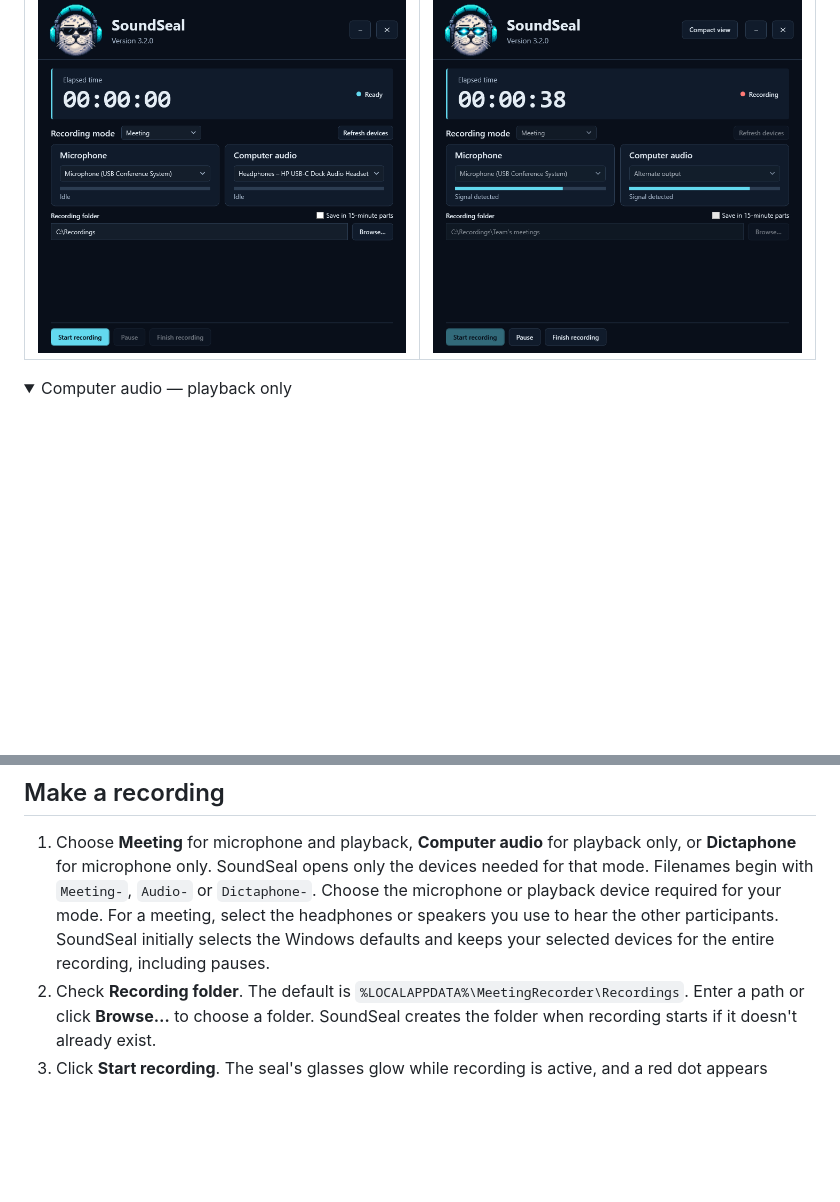
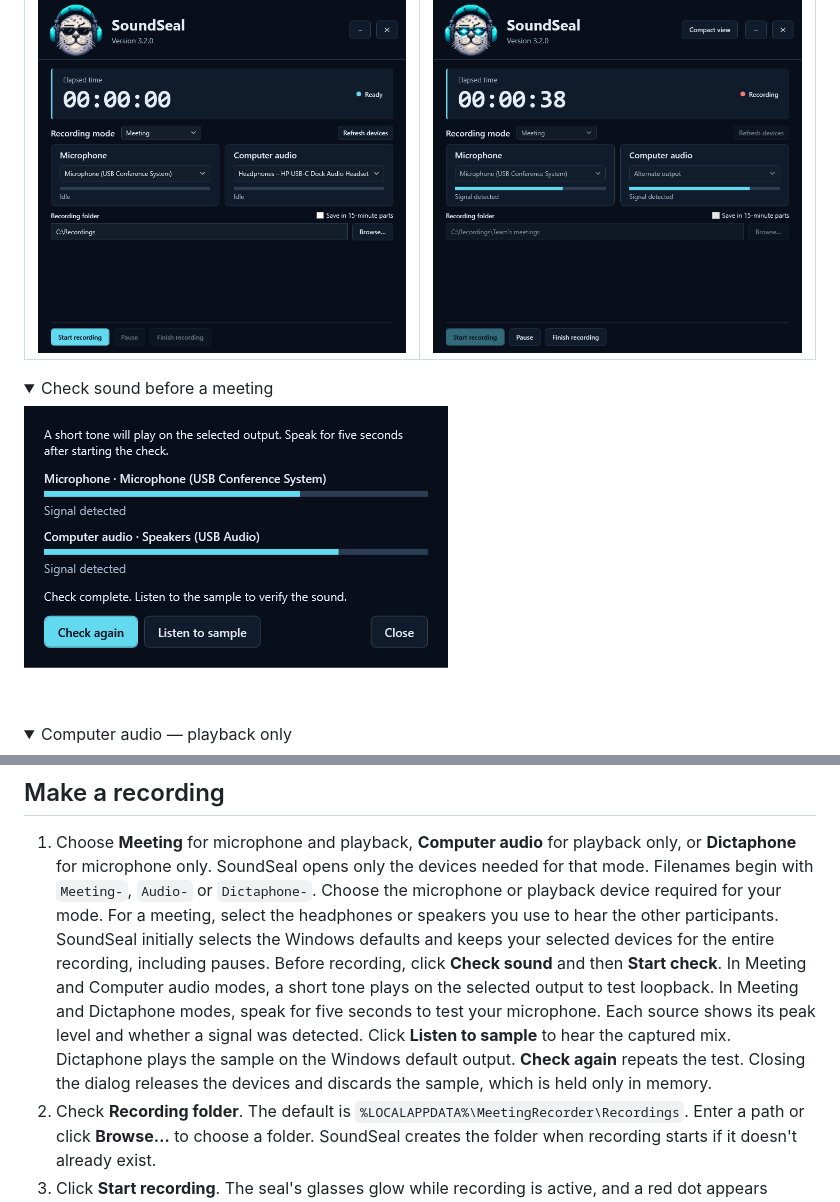
Before and after one commit to ntulenev/SoundSeal, a Markdown page: README.md, 2 parts joined by grey strips. Drawn GitHub-style; pictures changed too: docs/screenshots/sound-check.png (added); folded sections open; blank space fills up the shorter version.

Commit message:
Check selected audio sources and replay a five-second in-memory sample

```diff
--- a/README.md
+++ b/README.md
@@ -15,6 +15,13 @@ SoundSeal is a simple offline Windows recorder for meetings, audio streams and v
 | Choose audio sources | Record a meeting |
 | --- | --- |
 | [![SoundSeal ready to record, with selectors for the microphone, playback device, and recording folder](docs/screenshots/ready.png)](docs/screenshots/ready.png) | [![SoundSeal recording, with the elapsed time and active signal meters for both audio sources](docs/screenshots/recording.png)](docs/screenshots/recording.png) |
+
+<details>
+<summary>Check sound before a meeting</summary>
+
+![Five-second test with separate peak levels for microphone and computer audio and a Listen to sample button](docs/screenshots/sound-check.png)
+
+</details>
 
 <details>
 <summary>Computer audio — playback only</summary>
@@ -68,6 +75,7 @@ After building, you can launch `src\MeetingRecorder\bin\Release\net10.0-windows\
 
 1. Choose **Meeting** for microphone and playback, **Computer audio** for playback only, or **Dictaphone** for microphone only. SoundSeal opens only the devices needed for that mode. Filenames begin with `Meeting-`, `Audio-` or `Dictaphone-`.
    Choose the microphone or playback device required for your mode. For a meeting, select the headphones or speakers you use to hear the other participants. SoundSeal initially selects the Windows defaults and keeps your selected devices for the entire recording, including pauses.
+   Before recording, click **Check sound** and then **Start check**. In Meeting and Computer audio modes, a short tone plays on the selected output to test loopback. In Meeting and Dictaphone modes, speak for five seconds to test your microphone. Each source shows its peak level and whether a signal was detected. Click **Listen to sample** to hear the captured mix. Dictaphone plays the sample on the Windows default output. **Check again** repeats the test. Closing the dialog releases the devices and discards the sample, which is held only in memory.
 2. Check **Recording folder**. The default is `%LOCALAPPDATA%\MeetingRecorder\Recordings`. Enter a path or click **Browse…** to choose a folder. SoundSeal creates the folder when recording starts if it doesn't already exist.
 3. Click **Start recording**. The seal's glasses glow while recording is active, and a red dot appears beside **Recording**. Speak into the microphone, then check the other meter when someone on the call speaks. Each meter shows **Signal detected** or **Silent**. **Elapsed time** keeps counting during silence.
 4. Click **Pause** to leave a break out of the file. Both meters show **Paused** and the timer stops. Click **Resume** to continue recording to the same file.
```
Also changed, not shown: 15 other files.
